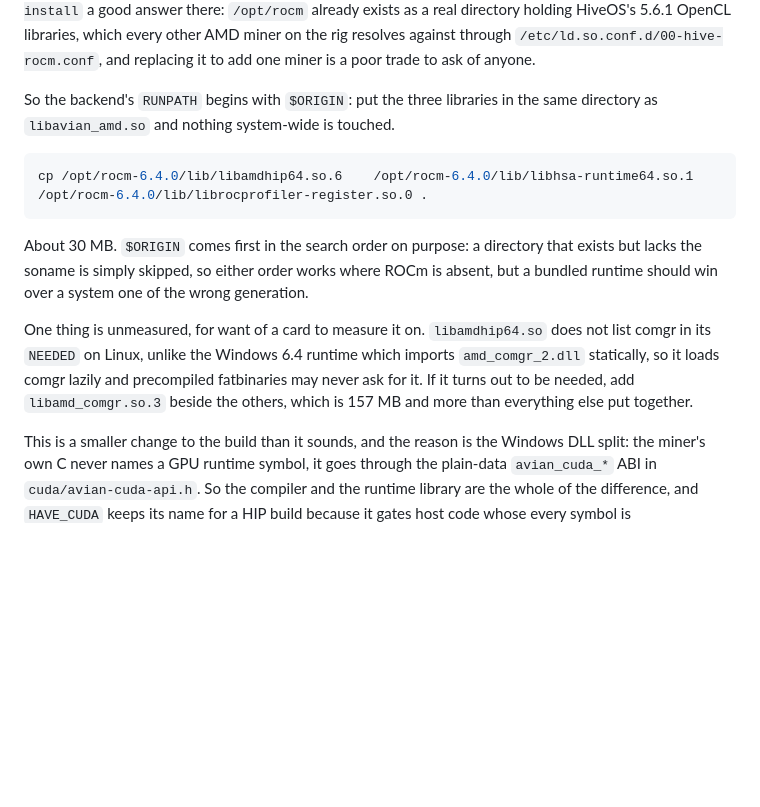
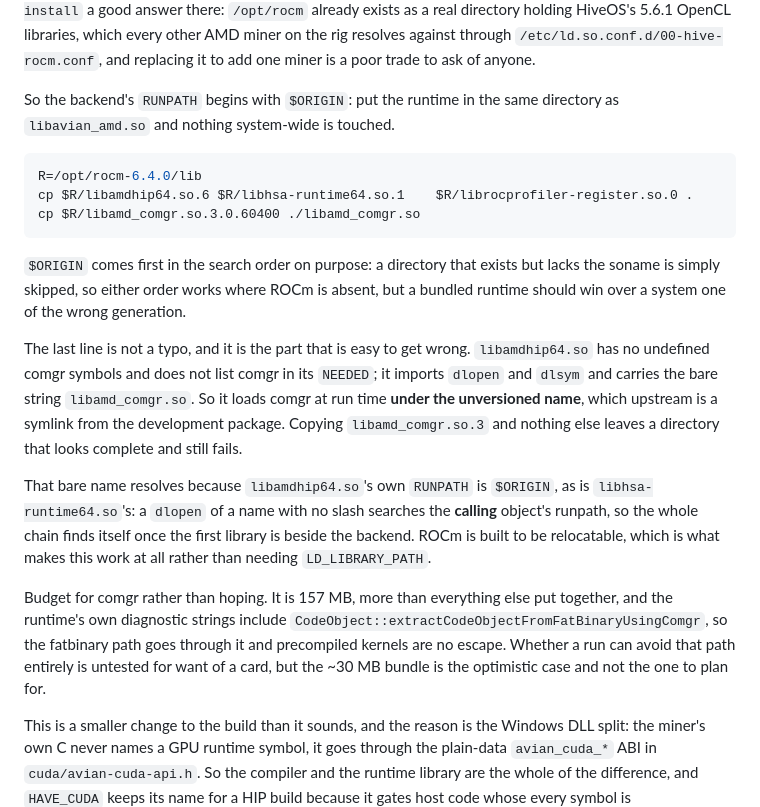
Before and after one commit to cdonnachie/avian-miner, a Markdown page: doc/building.md, the part around the change. Drawn GitHub-style; blank space fills up the shorter version.

Commit message:
doc: comgr is dlopened, under a name the runtime package does not install
The preceding commit guessed that precompiled fatbinaries might never ask
for comgr, and so that a bundled HIP runtime could be 30 MB rather than
190 MB. Measured now, and it reads the other way.

libamdhip64.so has no undefined comgr symbols and no comgr NEEDED entry.
It imports dlopen and dlsym and carries the bare string libamd_comgr.so,
so it loads comgr at run time under the unversioned name, which upstream
is a symlink from the development package. Copying libamd_comgr.so.3 alone
leaves a directory that looks complete and still fails. Its diagnostics
include extractCodeObjectFromFatBinaryUsingComgr, so the fatbinary path
goes through comgr and being precompiled is no escape.

The bare name resolves at all because libamdhip64.so's own RUNPATH is
$ORIGIN, as is libhsa-runtime64.so's, and a dlopen of a name with no slash
searches the calling object's runpath. So the chain finds itself once the
first library is beside the backend, with no LD_LIBRARY_PATH. ROCm is
built to be relocatable, which is what makes the $ORIGIN approach work
rather than merely link.

Whether a run can avoid the comgr path entirely is still untested, for
want of a card.

````diff
--- a/doc/building.md
+++ b/doc/building.md
@@ -377,24 +377,41 @@ every other AMD miner on the rig resolves against through
 `/etc/ld.so.conf.d/00-hive-rocm.conf`, and replacing it to add one miner is a
 poor trade to ask of anyone.
 
-So the backend's `RUNPATH` begins with `$ORIGIN`: put the three libraries in
-the same directory as `libavian_amd.so` and nothing system-wide is touched.
+So the backend's `RUNPATH` begins with `$ORIGIN`: put the runtime in the same
+directory as `libavian_amd.so` and nothing system-wide is touched.
 
 ```sh
-cp /opt/rocm-6.4.0/lib/libamdhip64.so.6    /opt/rocm-6.4.0/lib/libhsa-runtime64.so.1    /opt/rocm-6.4.0/lib/librocprofiler-register.so.0 .
+R=/opt/rocm-6.4.0/lib
+cp $R/libamdhip64.so.6 $R/libhsa-runtime64.so.1    $R/librocprofiler-register.so.0 .
+cp $R/libamd_comgr.so.3.0.60400 ./libamd_comgr.so
 ```
 
-About 30 MB. `$ORIGIN` comes first in the search order on purpose: a
-directory that exists but lacks the soname is simply skipped, so either order
-works where ROCm is absent, but a bundled runtime should win over a system one
-of the wrong generation.
+`$ORIGIN` comes first in the search order on purpose: a directory that exists
+but lacks the soname is simply skipped, so either order works where ROCm is
+absent, but a bundled runtime should win over a system one of the wrong
+generation.
 
-One thing is unmeasured, for want of a card to measure it on. `libamdhip64.so`
-does not list comgr in its `NEEDED` on Linux, unlike the Windows 6.4 runtime
-which imports `amd_comgr_2.dll` statically, so it loads comgr lazily and
-precompiled fatbinaries may never ask for it. If it turns out to be needed,
-add `libamd_comgr.so.3` beside the others, which is 157 MB and more than
-everything else put together.
+The last line is not a typo, and it is the part that is easy to get wrong.
+`libamdhip64.so` has no undefined comgr symbols and does not list comgr in
+its `NEEDED`; it imports `dlopen` and `dlsym` and carries the bare string
+`libamd_comgr.so`. So it loads comgr at run time **under the unversioned
+name**, which upstream is a symlink from the development package. Copying
+`libamd_comgr.so.3` and nothing else leaves a directory that looks complete
+and still fails.
+
+That bare name resolves because `libamdhip64.so`'s own `RUNPATH` is
+`$ORIGIN`, as is `libhsa-runtime64.so`'s: a `dlopen` of a name with no slash
+searches the **calling** object's runpath, so the whole chain finds itself
+once the first library is beside the backend. ROCm is built to be relocatable,
+which is what makes this work at all rather than needing
+`LD_LIBRARY_PATH`.
+
+Budget for comgr rather than hoping. It is 157 MB, more than everything else
+put together, and the runtime's own diagnostic strings include
+`CodeObject::extractCodeObjectFromFatBinaryUsingComgr`, so the fatbinary path
+goes through it and precompiled kernels are no escape. Whether a run can
+avoid that path entirely is untested for want of a card, but the ~30 MB
+bundle is the optimistic case and not the one to plan for.
 
 This is a smaller change to the build than it sounds, and the reason is the
 Windows DLL split: the miner's own C never names a GPU runtime symbol, it
````
